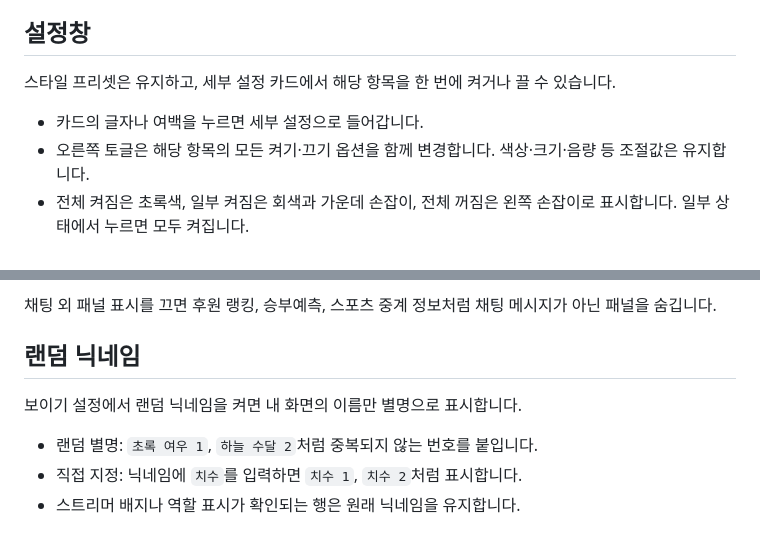
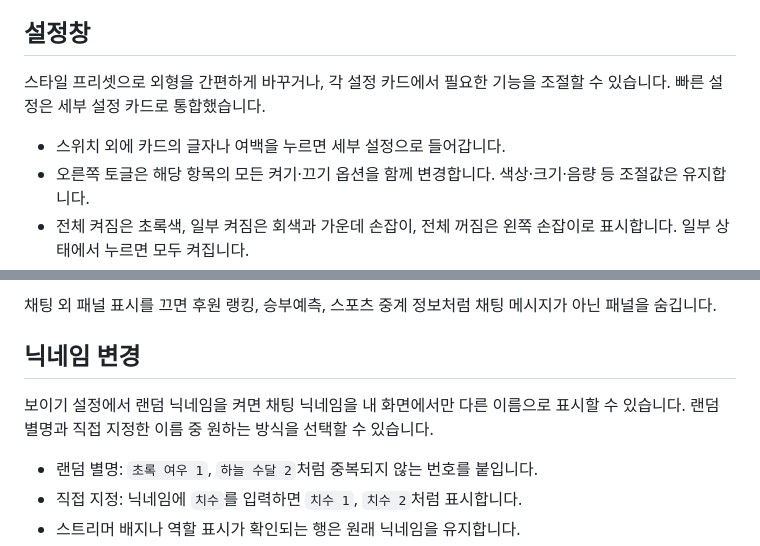
Before and after one commit to JJ-dot-eng/chzzk-chatbox-custom, a Markdown page: README.md, 2 parts joined by grey strips. Drawn GitHub-style.

Commit message:
docs: clarify nickname modes and consolidated settings

```diff
--- a/README.md
+++ b/README.md
@@ -4,9 +4,9 @@
 
 ## 설정창
 
-스타일 프리셋은 유지하고, 세부 설정 카드에서 해당 항목을 한 번에 켜거나 끌 수 있습니다.
+스타일 프리셋으로 외형을 간편하게 바꾸거나, 각 설정 카드에서 필요한 기능을 조절할 수 있습니다. 빠른 설정은 세부 설정 카드로 통합했습니다.
 
-- 카드의 글자나 여백을 누르면 세부 설정으로 들어갑니다.
+- 스위치 외에 카드의 글자나 여백을 누르면 세부 설정으로 들어갑니다.
 - 오른쪽 토글은 해당 항목의 모든 켜기·끄기 옵션을 함께 변경합니다. 색상·크기·음량 등 조절값은 유지합니다.
 - 전체 켜짐은 초록색, 일부 켜짐은 회색과 가운데 손잡이, 전체 꺼짐은 왼쪽 손잡이로 표시합니다. 일부 상태에서 누르면 모두 켜집니다.
 - 채팅창 카드는 전체 토글 없이 모드 선택 화면으로 들어갑니다.
@@ -24,9 +24,9 @@
 
 채팅 외 패널 표시를 끄면 후원 랭킹, 승부예측, 스포츠 중계 정보처럼 채팅 메시지가 아닌 패널을 숨깁니다.
 
-## 랜덤 닉네임
+## 닉네임 변경
 
-보이기 설정에서 랜덤 닉네임을 켜면 내 화면의 이름만 별명으로 표시합니다.
+보이기 설정에서 랜덤 닉네임을 켜면 채팅 닉네임을 내 화면에서만 다른 이름으로 표시할 수 있습니다. 랜덤 별명과 직접 지정한 이름 중 원하는 방식을 선택할 수 있습니다.
 
 - 랜덤 별명: `초록 여우 1`, `하늘 수달 2`처럼 중복되지 않는 번호를 붙입니다.
 - 직접 지정: 닉네임에 `치수`를 입력하면 `치수 1`, `치수 2`처럼 표시합니다.
```
